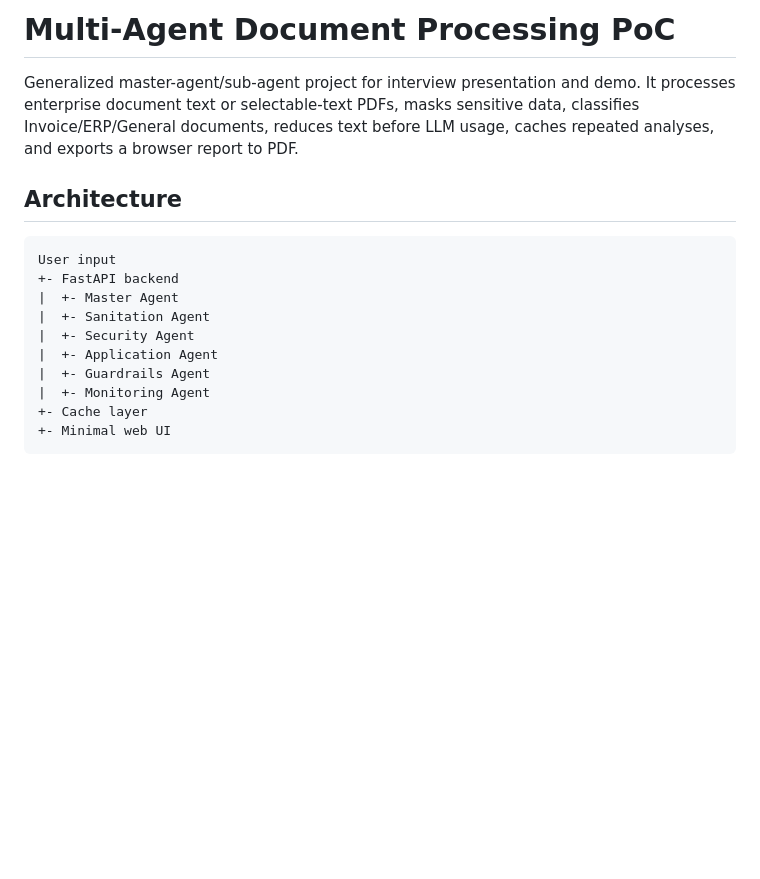
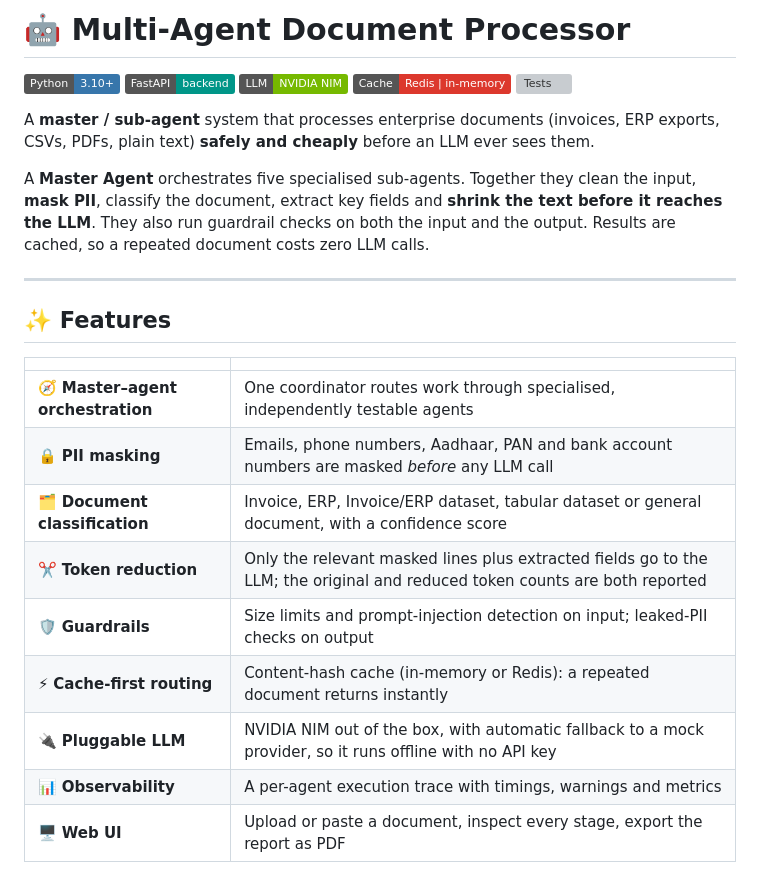
Before and after one commit to suryanshranjan/multi-agent-document-processor, a Markdown page: README.md, the part around one of its changes. Rendered like a GitHub page; badges without logos; blank space fills up the shorter version; grey boxes are pictures that could not be loaded.

````diff
--- a/README.md
+++ b/README.md
@@ -1,17 +1,34 @@
-# Multi-Agent Document Processing PoC
+# 🤖 Multi-Agent Document Processor
 
-Generalized master-agent/sub-agent project for interview presentation and demo. It processes enterprise document text or selectable-text PDFs, masks sensitive data, classifies Invoice/ERP/General documents, reduces text before LLM usage, caches repeated analyses, and exports a browser report to PDF.
+![Python](https://img.shields.io/badge/Python-3.10%2B-3776AB?logo=python&logoColor=white)
+![FastAPI](https://img.shields.io/badge/FastAPI-backend-009688?logo=fastapi&logoColor=white)
+![NVIDIA NIM](https://img.shields.io/badge/LLM-NVIDIA%20NIM-76B900?logo=nvidia&logoColor=white)
+![Redis](https://img.shields.io/badge/Cache-Redis%20%7C%20in--memory-DC382D?logo=redis&logoColor=white)
+![Tests](https://github.com/suryanshranjan/multi-agent-document-processor/actions/workflows/tests.yml/badge.svg)
 
-## Architecture
+A **master / sub-agent** system that processes enterprise documents (invoices,
+ERP exports, CSVs, PDFs, plain text) **safely and cheaply** before an LLM ever
+sees them.
 
-```text
-User input
-+- FastAPI backend
-|  +- Master Agent
-|  +- Sanitation Agent
-|  +- Security Agent
-|  +- Application Agent
-|  +- Guardrails Agent
-|  +- Monitoring Agent
-+- Cache layer
-+- Minimal web UI
+A **Master Agent** orchestrates five specialised sub-agents. Together they
+clean the input, **mask PII**, classify the document, extract key fields and
+**shrink the text before it reaches the LLM**. They also run guardrail checks
+on both the input and the output. Results are cached, so a repeated document
+costs zero LLM calls.
+
+---
+
+## ✨ Features
+
+| | |
+|---|---|
+| 🧭 **Master–agent orchestration** | One coordinator routes work through specialised, independently testable agents |
+| 🔒 **PII masking** | Emails, phone numbers, Aadhaar, PAN and bank account numbers are masked *before* any LLM call |
+| 🗂️ **Document classification** | Invoice, ERP, Invoice/ERP dataset, tabular dataset or general document, with a confidence score |
+| ✂️ **Token reduction** | Only the relevant masked lines plus extracted fields go to the LLM; the original and reduced token counts are both reported |
+| 🛡️ **Guardrails** | Size limits and prompt-injection detection on input; leaked-PII checks on output |
+| ⚡ **Cache-first routing** | Content-hash cache (in-memory or Redis): a repeated document returns instantly |
+| 🔌 **Pluggable LLM** | NVIDIA NIM out of the box, with automatic fallback to a mock provider, so it runs offline with no API key |
+| 📊 **Observability** | A per-agent execution trace with timings, warnings and metrics |
+| 🖥️ **Web UI** | Upload or paste a document, inspect every stage, export the report as PDF |
+
````
Also changed, not shown: other parts of README.md (+128 -71 lines), docs/screenshot.png (added), 7 other files.
